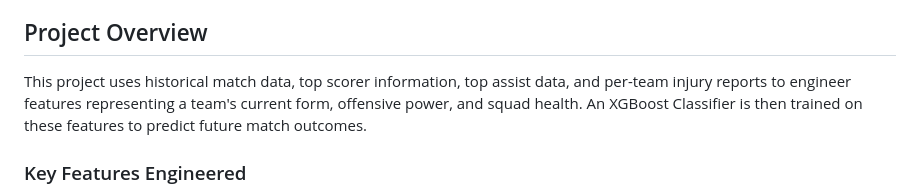
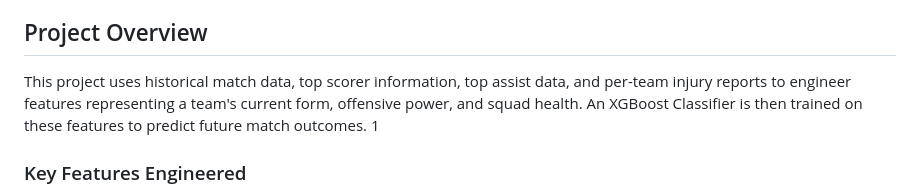
Before and after one commit to Yo014/Laliga-game-score-prediction, a Markdown page: README.md, the part around the change. Rendered like a GitHub page.

```diff
--- a/README.md
+++ b/README.md
@@ -4,7 +4,7 @@ A machine learning project designed to predict the outcomes of Spanish La Liga f
 
 ## Project Overview
 
-This project uses historical match data, top scorer information, top assist data, and per-team injury reports to engineer features representing a team's current form, offensive power, and squad health. An XGBoost Classifier is then trained on these features to predict future match outcomes.
+This project uses historical match data, top scorer information, top assist data, and per-team injury reports to engineer features representing a team's current form, offensive power, and squad health. An XGBoost Classifier is then trained on these features to predict future match outcomes. 1
 
 ### Key Features Engineered
 - **Market Data (Betting Odds):** Incorporates raw betting odds and calculates **Normalized Implied Probabilities** (Market_Prob_H/D/A). This captures the "wisdom of the crowd" and is currently the model's most influential feature set.
```
